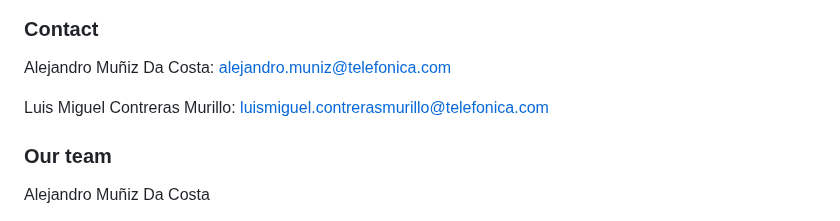
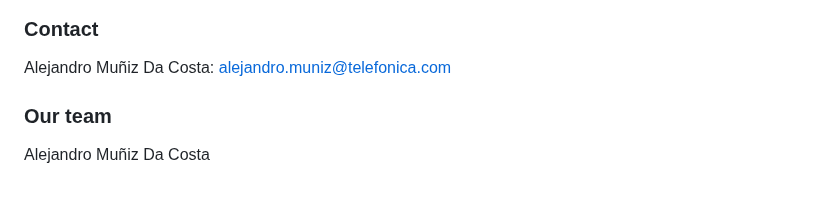
Before and after one commit to Telefonica/alto-tid, a Markdown page: README.md, the part around the change. Drawn GitHub-style; blank space fills up the shorter version.

```diff
--- a/README.md
+++ b/README.md
@@ -86,8 +86,6 @@ Three main elements in ALTO maps:
 
 Alejandro Muñiz Da Costa: alejandro.muniz@telefonica.com
 
-Luis Miguel Contreras Murillo: luismiguel.contrerasmurillo@telefonica.com
-
 
 ### Our team
 
```
